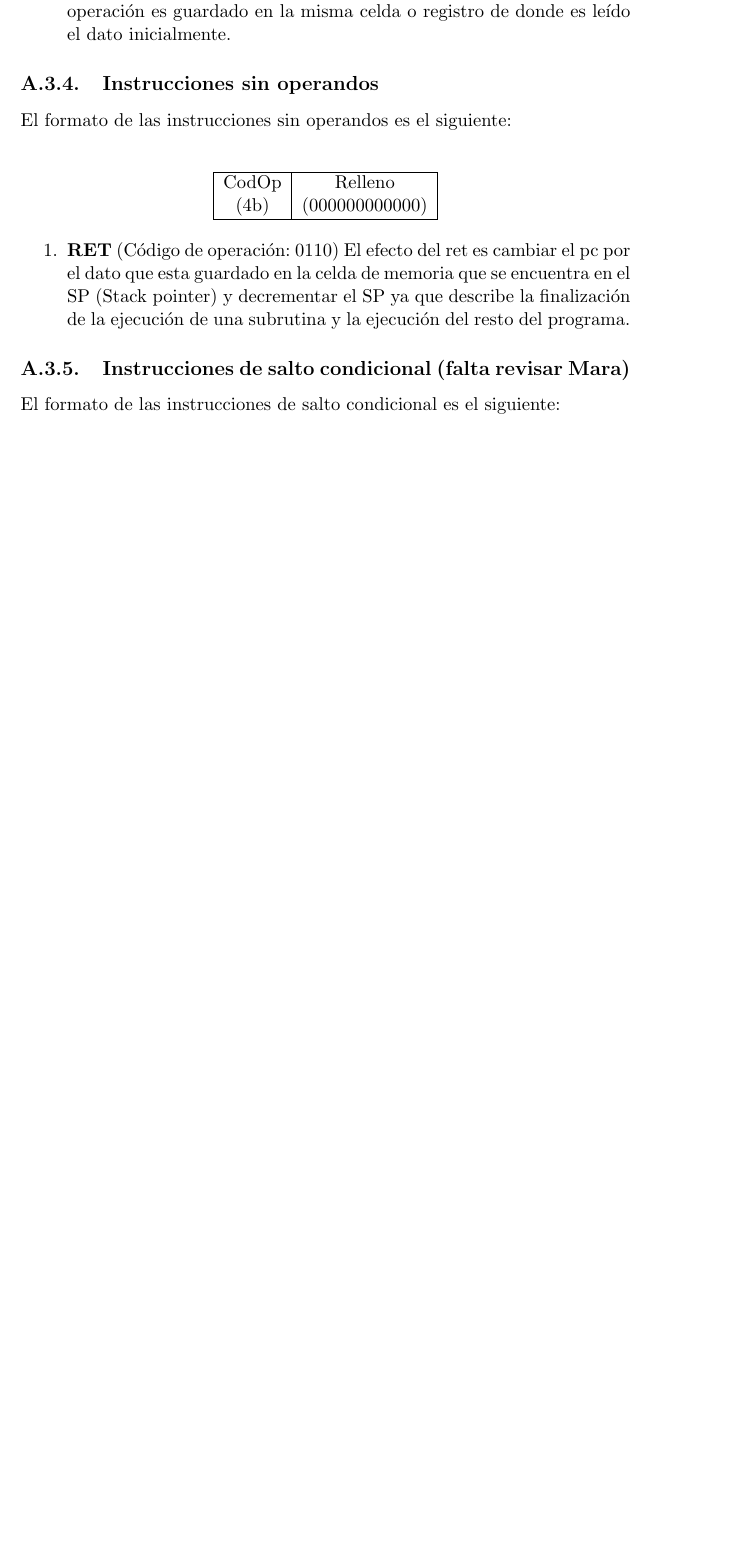
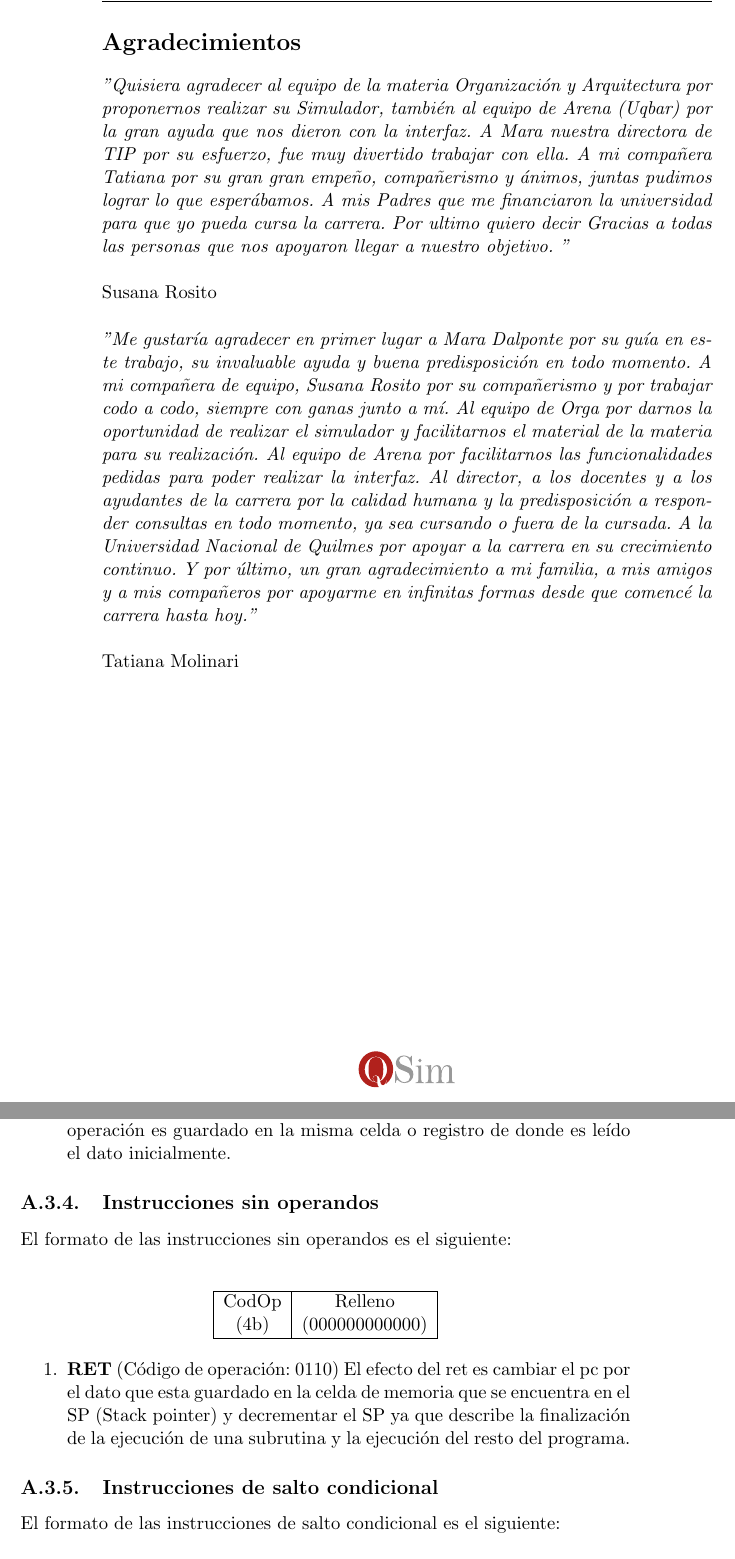
Before and after one commit to molinarirosito/QSim-Informe, a LaTeX book (informe-LaTex/QSim_Molinari_Rosito.tex, which reads informe-LaTex/arquitecturasQ.tex, informe-LaTex/thanks.tex): part of page 39 of 53 before the commit and two parts of pages 4 and 39 of 53 after it, the two joined at a grey line, cut at the place of the change, the shorter picture padded with empty space. Compiled offline with pdfLaTeX.

Commit message:
agradecimientos

```diff
--- a/informe-LaTex/arquitecturasQ.tex
+++ b/informe-LaTex/arquitecturasQ.tex
@@ -156,7 +156,7 @@ El efecto del ret es cambiar el pc por el dato que esta guardado en la celda de
 
 
 %%%%%%%%%%%%%%%%%%%%%%%%%%%%%%%%%%%%%%%%%%%%%%%%%%%%%%%%%%%
-\subsection{Instrucciones de salto condicional  (falta revisar Mara)}
+\subsection{Instrucciones de salto condicional}
 
 El formato de las instrucciones de salto condicional es el siguiente:\\
 
--- /dev/null
+++ b/informe-LaTex/thanks.tex
@@ -0,0 +1,16 @@
+\section*{Agradecimientos}
+
+
+\textit{''Quisiera agradecer al equipo de la materia Organización y Arquitectura por proponernos realizar su Simulador, también al equipo de Arena (Uqbar) por la gran ayuda que nos dieron con la interfaz. A Mara nuestra directora de TIP por su esfuerzo, fue muy divertido trabajar con ella. A mi compañera Tatiana por su gran gran empeño, compañerismo y ánimos, juntas pudimos lograr lo que esperábamos. A mis Padres que me financiaron la universidad para que yo pueda cursa la carrera. Por ultimo quiero decir Gracias a todas las personas que nos apoyaron llegar a nuestro objetivo. ''}\\
+
+Susana Rosito\\
+
+\textit{''Me gustaría agradecer en primer lugar a Mara Dalponte por su guía en este trabajo, su invaluable ayuda y buena predisposición en todo momento.
+A mi compañera de equipo, Susana Rosito por su compañerismo y por trabajar codo a codo, siempre con ganas junto a mí.
+Al equipo de Orga por darnos la oportunidad de realizar el simulador y facilitarnos el material de la materia para su realización.
+Al equipo de Arena por facilitarnos las funcionalidades pedidas para poder realizar la interfaz.
+Al director, a los docentes y a los ayudantes de la carrera por la calidad humana y la predisposición a responder consultas en todo momento, ya sea cursando o fuera de la cursada.
+A la Universidad Nacional de Quilmes por apoyar a la carrera en su crecimiento continuo.
+Y por último, un gran agradecimiento a mi familia, a mis amigos y a mis compañeros por apoyarme en infinitas formas desde que comencé la carrera hasta hoy.''}\\
+
+Tatiana Molinari
```
Also changed, not shown: informe-LaTex/QSim_Molinari_Rosito.tex (+2 -0 lines), informe-LaTex/QSim_Molinari_Rosito.pdf, 5 other files.
